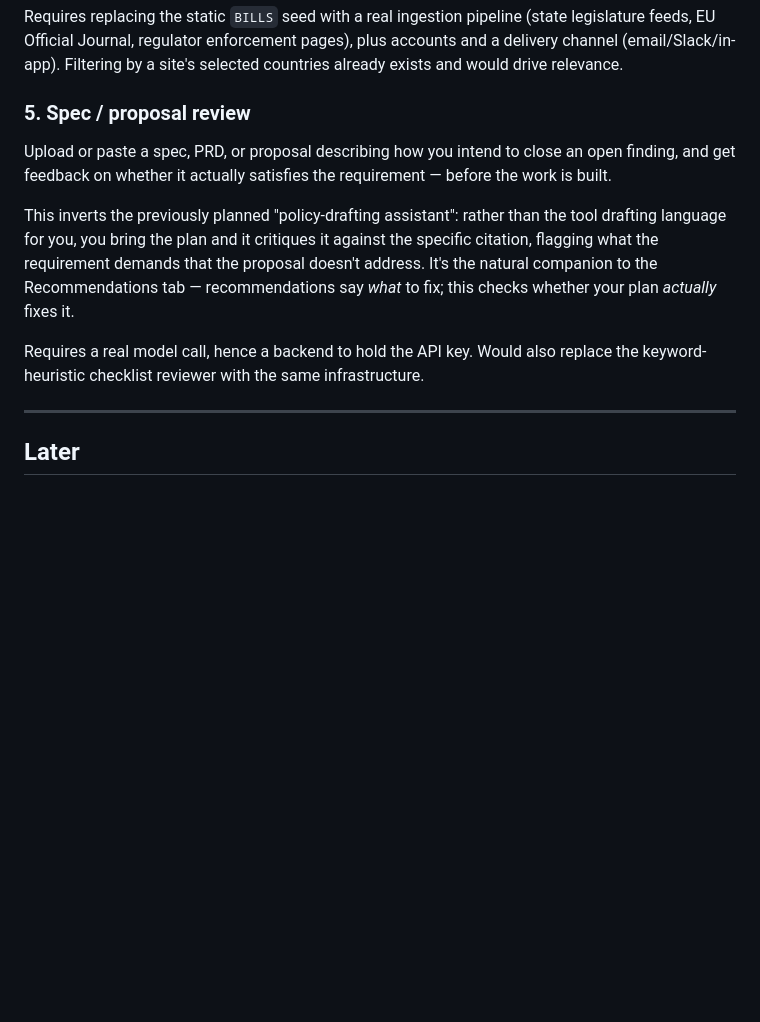
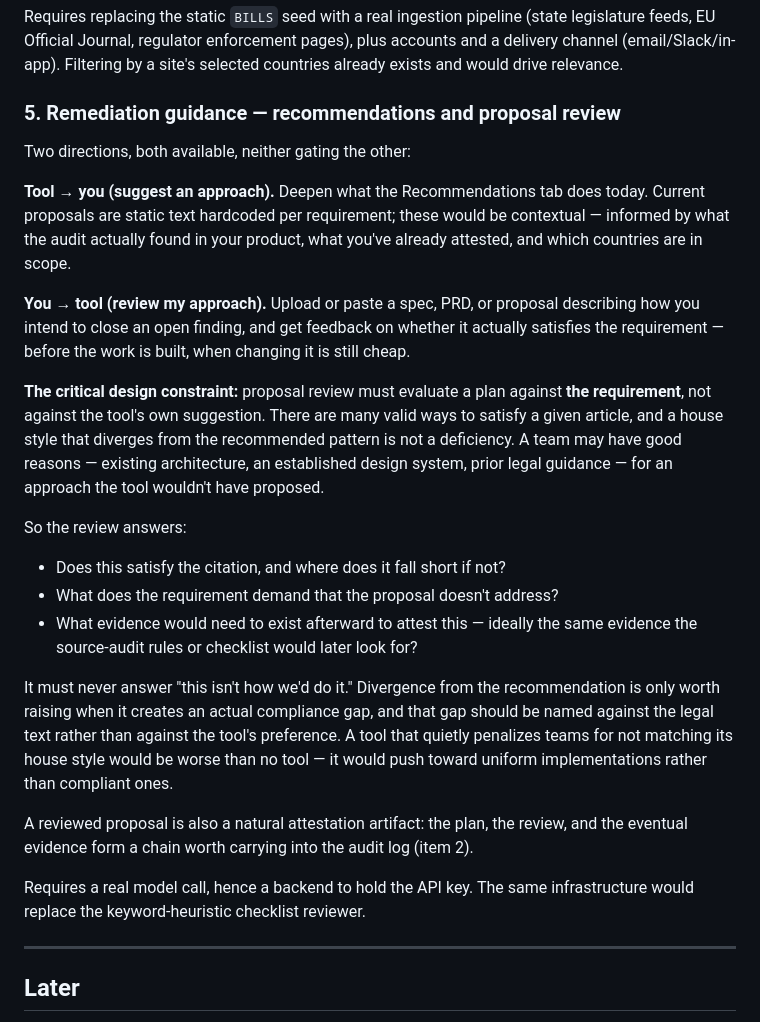
Before and after one commit to aggershon1/compliance, a Markdown page: regulatory-ledger/ROADMAP.md, the part around the change. Rendered like a GitHub page; blank space fills up the shorter version.

Commit message:
Roadmap: remediation guidance runs both directions, not as an inversion
The spec-review item was written as replacing the planned policy-drafting
assistant. Both are wanted, and neither should gate the other:

- Tool -> you: contextual recommendations, deepening today's static
  per-requirement proposals.
- You -> tool: bring a spec/PRD and get it reviewed before it's built.

Records the constraint that makes the second one trustworthy: review a
proposal against the requirement, never against the tool's own suggestion.
Many valid implementations satisfy a given article, and a team's house
style diverging from the recommended pattern is not a deficiency -- it's
only worth raising when it creates an actual gap, named against the legal
text. A tool that penalizes teams for not matching its house style would
push toward uniform implementations rather than compliant ones.

Also notes that a reviewed proposal is a natural attestation artifact,
chaining plan -> review -> evidence into the audit log item.

Co-Authored-By: Claude Opus 5 <noreply@anthropic.com>
Claude-Session: https://claude.ai/code/session_016uxexmVd8VCEWiSZKmdjm5

```diff
--- a/regulatory-ledger/ROADMAP.md
+++ b/regulatory-ledger/ROADMAP.md
@@ -77,13 +77,26 @@ Notify when a bill relevant to your jurisdictions lands on the docket, changes s
 
 Requires replacing the static `BILLS` seed with a real ingestion pipeline (state legislature feeds, EU Official Journal, regulator enforcement pages), plus accounts and a delivery channel (email/Slack/in-app). Filtering by a site's selected countries already exists and would drive relevance.
 
-### 5. Spec / proposal review
+### 5. Remediation guidance — recommendations **and** proposal review
 
-Upload or paste a spec, PRD, or proposal describing how you intend to close an open finding, and get feedback on whether it actually satisfies the requirement — before the work is built.
+Two directions, both available, neither gating the other:
 
-This inverts the previously planned "policy-drafting assistant": rather than the tool drafting language for you, you bring the plan and it critiques it against the specific citation, flagging what the requirement demands that the proposal doesn't address. It's the natural companion to the Recommendations tab — recommendations say *what* to fix; this checks whether your plan *actually* fixes it.
+**Tool → you (suggest an approach).** Deepen what the Recommendations tab does today. Current proposals are static text hardcoded per requirement; these would be contextual — informed by what the audit actually found in your product, what you've already attested, and which countries are in scope.
 
-Requires a real model call, hence a backend to hold the API key. Would also replace the keyword-heuristic checklist reviewer with the same infrastructure.
+**You → tool (review my approach).** Upload or paste a spec, PRD, or proposal describing how you intend to close an open finding, and get feedback on whether it actually satisfies the requirement — before the work is built, when changing it is still cheap.
+
+**The critical design constraint:** proposal review must evaluate a plan against **the requirement**, not against the tool's own suggestion. There are many valid ways to satisfy a given article, and a house style that diverges from the recommended pattern is not a deficiency. A team may have good reasons — existing architecture, an established design system, prior legal guidance — for an approach the tool wouldn't have proposed.
+
+So the review answers:
+- Does this satisfy the citation, and where does it fall short if not?
+- What does the requirement demand that the proposal doesn't address?
+- What evidence would need to exist afterward to attest this — ideally the same evidence the source-audit rules or checklist would later look for?
+
+It must never answer "this isn't how we'd do it." Divergence from the recommendation is only worth raising when it creates an actual compliance gap, and that gap should be named against the legal text rather than against the tool's preference. A tool that quietly penalizes teams for not matching its house style would be worse than no tool — it would push toward uniform implementations rather than compliant ones.
+
+A reviewed proposal is also a natural attestation artifact: the plan, the review, and the eventual evidence form a chain worth carrying into the audit log (item 2).
+
+Requires a real model call, hence a backend to hold the API key. The same infrastructure would replace the keyword-heuristic checklist reviewer.
 
 ---
 
```
